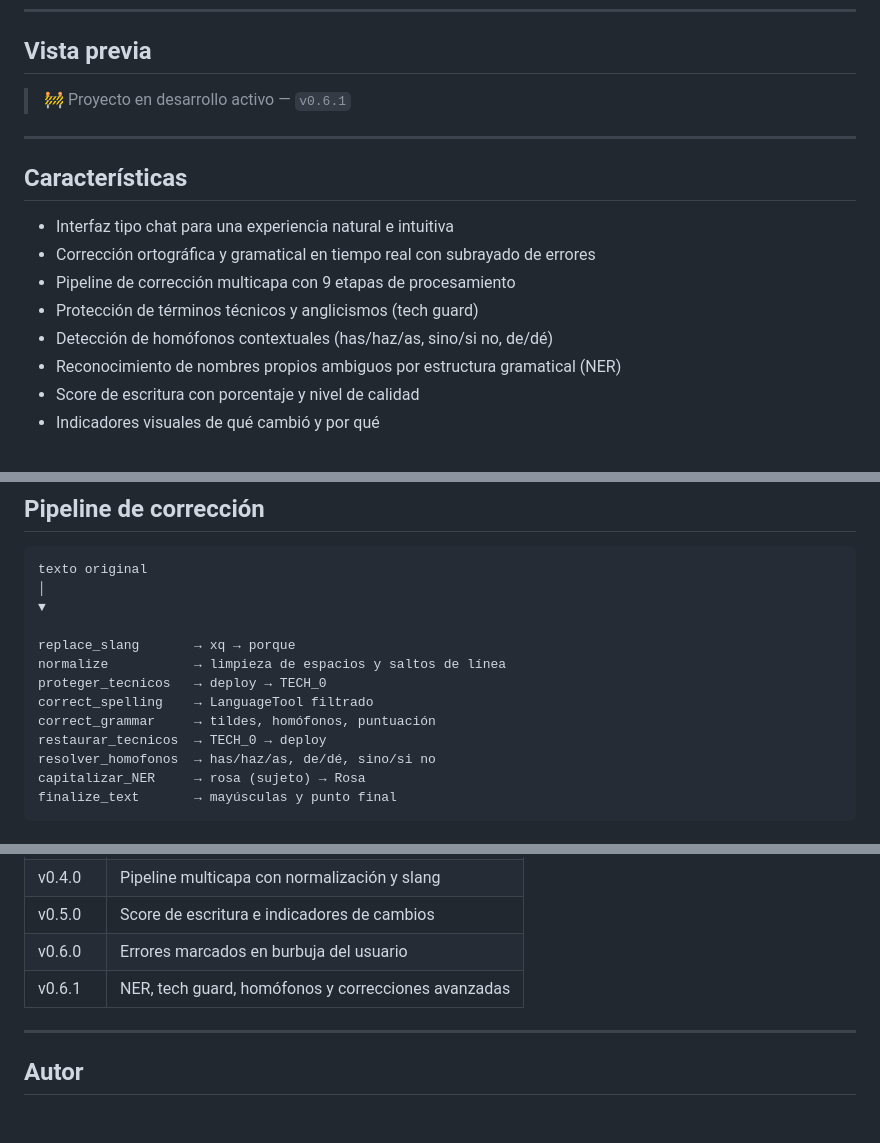
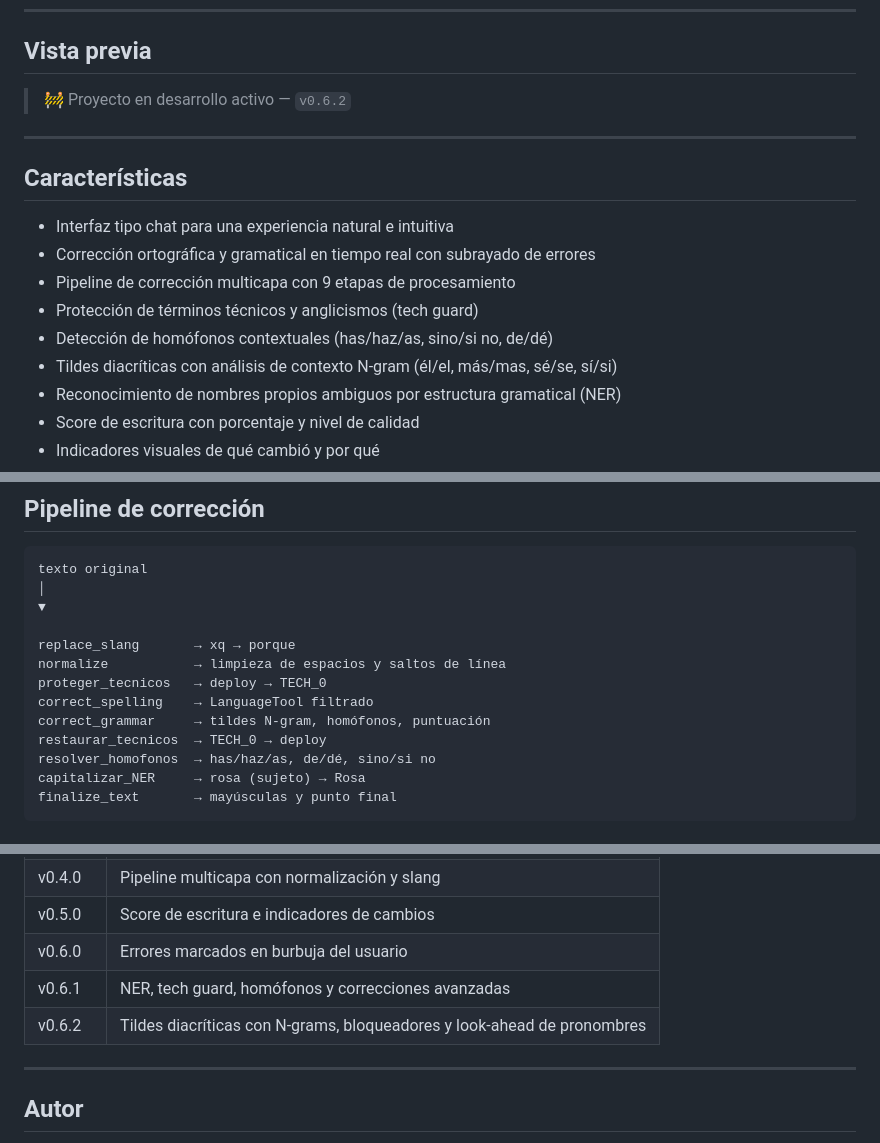
Before and after one commit to SlimbeR-M/ortograf, a Markdown page: README.md, 3 parts joined by grey strips. Drawn GitHub-style; blank space fills up the shorter version.

Commit message:
docs: actualizar README a v0.6.2

```diff
--- a/README.md
+++ b/README.md
@@ -6,7 +6,7 @@ Corrector ortográfico y gramatical inteligente con IA local. Analiza textos en
 
 ## Vista previa
 
-> 🚧 Proyecto en desarrollo activo — `v0.6.1`
+> 🚧 Proyecto en desarrollo activo — `v0.6.2`
 
 ---
 
@@ -17,6 +17,7 @@ Corrector ortográfico y gramatical inteligente con IA local. Analiza textos en
 - Pipeline de corrección multicapa con 9 etapas de procesamiento
 - Protección de términos técnicos y anglicismos (tech guard)
 - Detección de homófonos contextuales (has/haz/as, sino/si no, de/dé)
+- Tildes diacríticas con análisis de contexto N-gram (él/el, más/mas, sé/se, sí/si)
 - Reconocimiento de nombres propios ambiguos por estructura gramatical (NER)
 - Score de escritura con porcentaje y nivel de calidad
 - Indicadores visuales de qué cambió y por qué
@@ -77,7 +78,7 @@ replace_slang       → xq → porque
 normalize           → limpieza de espacios y saltos de línea
 proteger_tecnicos   → deploy → TECH_0
 correct_spelling    → LanguageTool filtrado
-correct_grammar     → tildes, homófonos, puntuación
+correct_grammar     → tildes N-gram, homófonos, puntuación
 restaurar_tecnicos  → TECH_0 → deploy
 resolver_homofonos  → has/haz/as, de/dé, sino/si no
 capitalizar_NER     → rosa (sujeto) → Rosa
@@ -116,6 +117,7 @@ finalize_text       → mayúsculas y punto final
 | v0.5.0 | Score de escritura e indicadores de cambios |
 | v0.6.0 | Errores marcados en burbuja del usuario |
 | v0.6.1 | NER, tech guard, homófonos y correcciones avanzadas |
+| v0.6.2 | Tildes diacríticas con N-grams, bloqueadores y look-ahead de pronombres |
 
 ---
 
```
